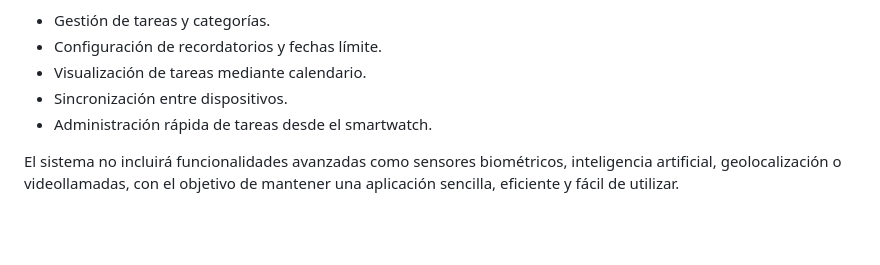
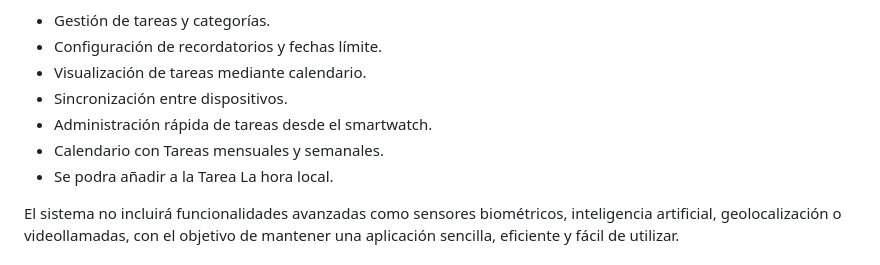
Before and after one commit to DiegoTecorralco/TaskSyncPro, a Markdown page: README.md, the part around the change. Drawn GitHub-style; blank space fills up the shorter version.

Commit message:
Update README.md
se añadieron en los alcanses del Proyecto algunas Mejoras que se implementaron

```diff
--- a/README.md
+++ b/README.md
@@ -97,6 +97,8 @@ El alcance del proyecto incluye:
 - Visualización de tareas mediante calendario.
 - Sincronización entre dispositivos.
 - Administración rápida de tareas desde el smartwatch.
+- Calendario con Tareas mensuales y semanales.
+- Se podra añadir a la Tarea La hora local.
 
 El sistema no incluirá funcionalidades avanzadas como sensores biométricos, inteligencia artificial, geolocalización o videollamadas, con el objetivo de mantener una aplicación sencilla, eficiente y fácil de utilizar.
 
```
